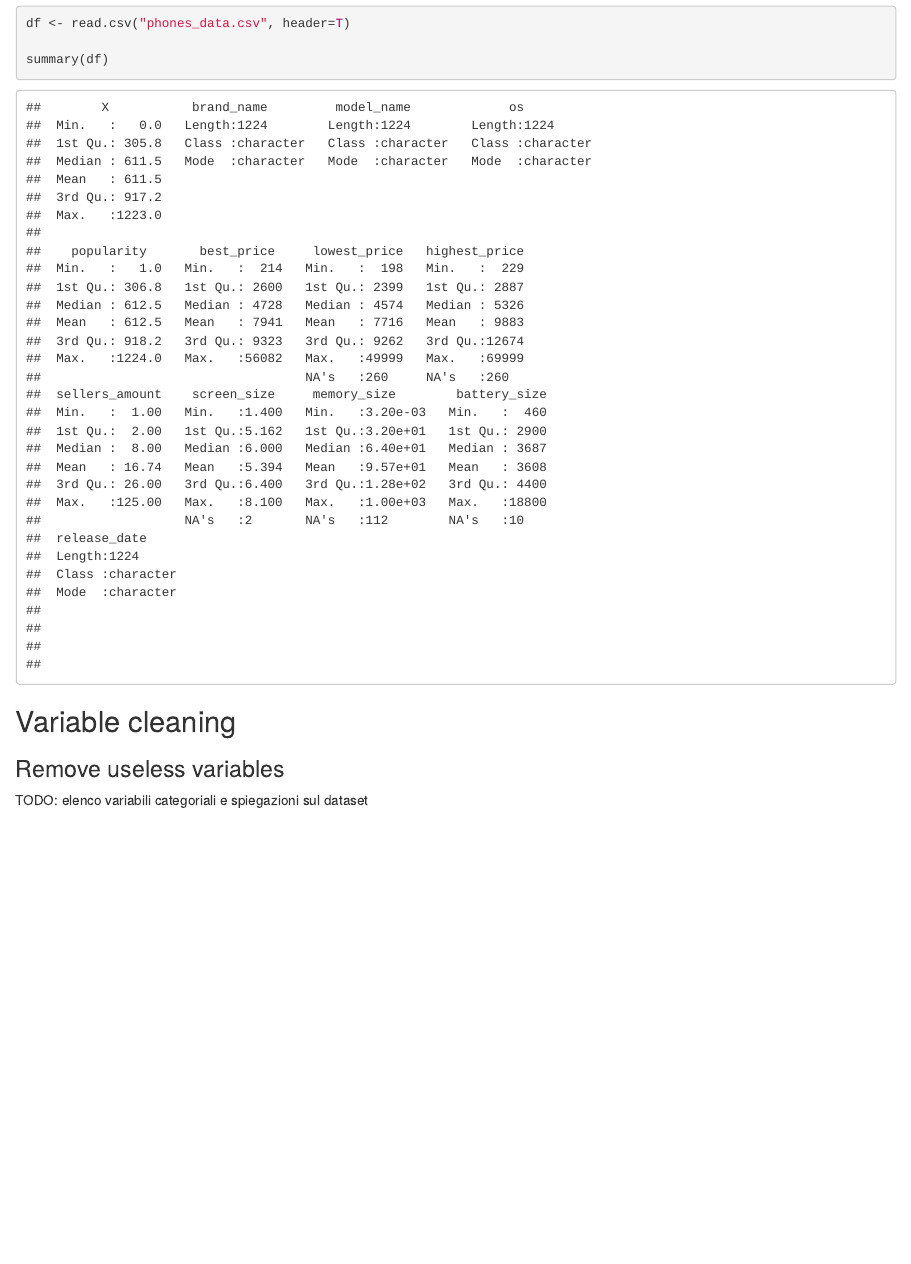
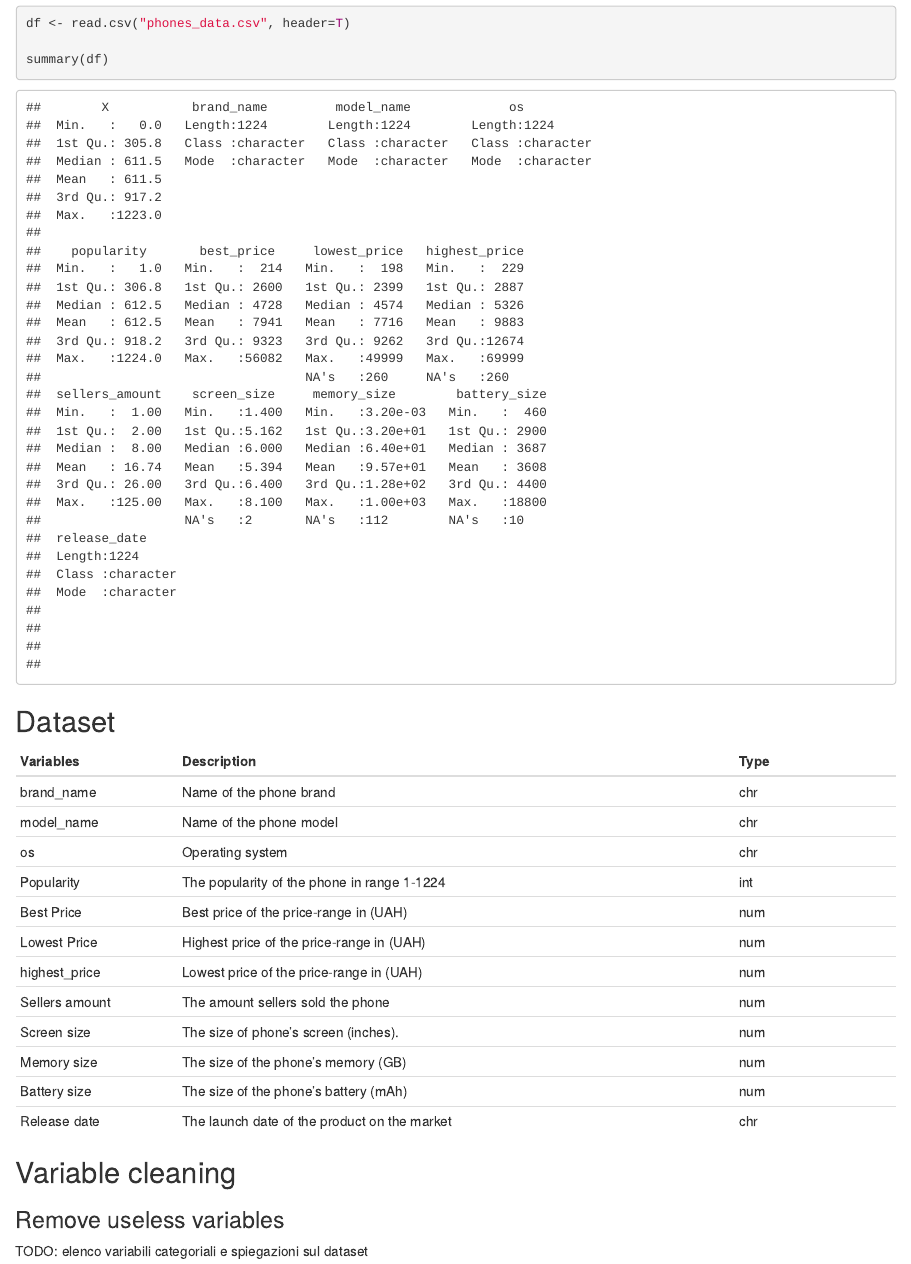
Before and after one commit to Nefasto1/Statistical-Methods-Final-Project, an R Markdown document (PreProcessing.Rmd): the page in a window 1100 px wide, from 1270 px down. Rendered offline with R 4.5, knitr and Pandoc, with nearby package versions; some code elsewhere in the file could not run offline.

Commit message:
Update PreProcessing.Rmd

````diff
--- a/PreProcessing.Rmd
+++ b/PreProcessing.Rmd
@@ -35,6 +35,22 @@ df <- read.csv("phones_data.csv", header=T)
 
 summary(df)
 ```
+## Dataset
+
+| Variables      |       Description                            |    Type     |
+| -------------  | -------------------------------------------  |-------------|
+| brand_name     | Name of the phone brand                      |     chr     |
+| model_name     | Name of the phone model                      |     chr     |
+|    os          |    Operating system                          |     chr     |
+| Popularity     | The popularity of the phone in range 1-1224  |     int     |
+| Best Price     | Best price of the price-range in (UAH)       |     num     |
+| Lowest Price   | Highest price of the price-range in (UAH)    |     num     |
+| highest_price  | Lowest price of the price-range in (UAH)     |     num     |
+| Sellers amount |   The amount sellers sold the phone          |     num     |
+| Screen size    |  The size of phone's screen (inches).        |     num     |
+| Memory size    |  The size of the phone's memory (GB)         |     num     |
+| Battery size   |  The size of the phone's battery (mAh)       |     num     |
+| Release date   |  The launch date of the product on the market|     chr     |
 
 ## Variable cleaning
 
````
